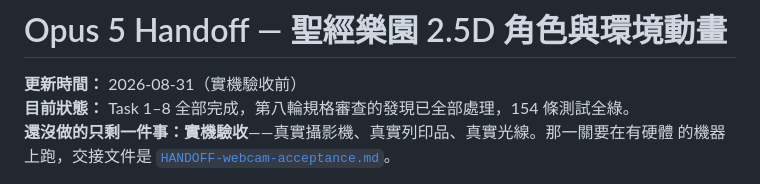
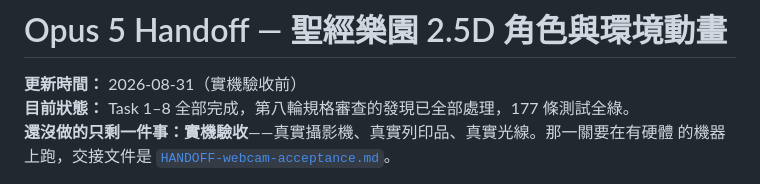
Before and after one commit to bradylc0331-cyber/aquarium-game, a Markdown page: OPUS5_HANDOFF.md, the part around the change. GitHub-like rendering.

```diff
--- a/OPUS5_HANDOFF.md
+++ b/OPUS5_HANDOFF.md
@@ -1,7 +1,7 @@
 # Opus 5 Handoff — 聖經樂園 2.5D 角色與環境動畫
 
 **更新時間：** 2026-08-31（實機驗收前）
-**目前狀態：** Task 1–8 全部完成，第八輪規格審查的發現已全部處理，154 條測試全綠。
+**目前狀態：** Task 1–8 全部完成，第八輪規格審查的發現已全部處理，177 條測試全綠。
 **還沒做的只剩一件事：實機驗收**——真實攝影機、真實列印品、真實光線。那一關要在有硬體
 的機器上跑，交接文件是 [`HANDOFF-webcam-acceptance.md`](HANDOFF-webcam-acceptance.md)。
 
```
Also changed, not shown: HANDOFF-background-flock.md (+6 -2 lines), HANDOFF-webcam-acceptance.md (+1 -1 lines).
